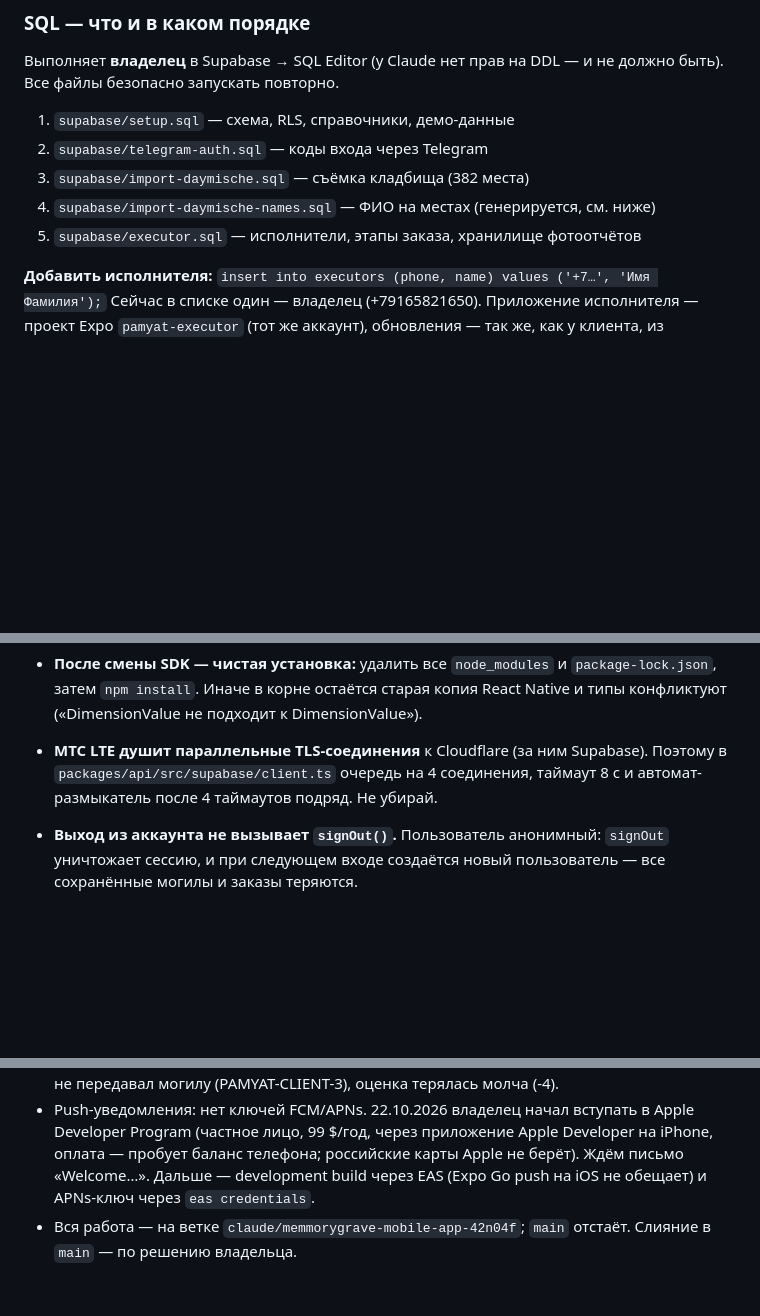
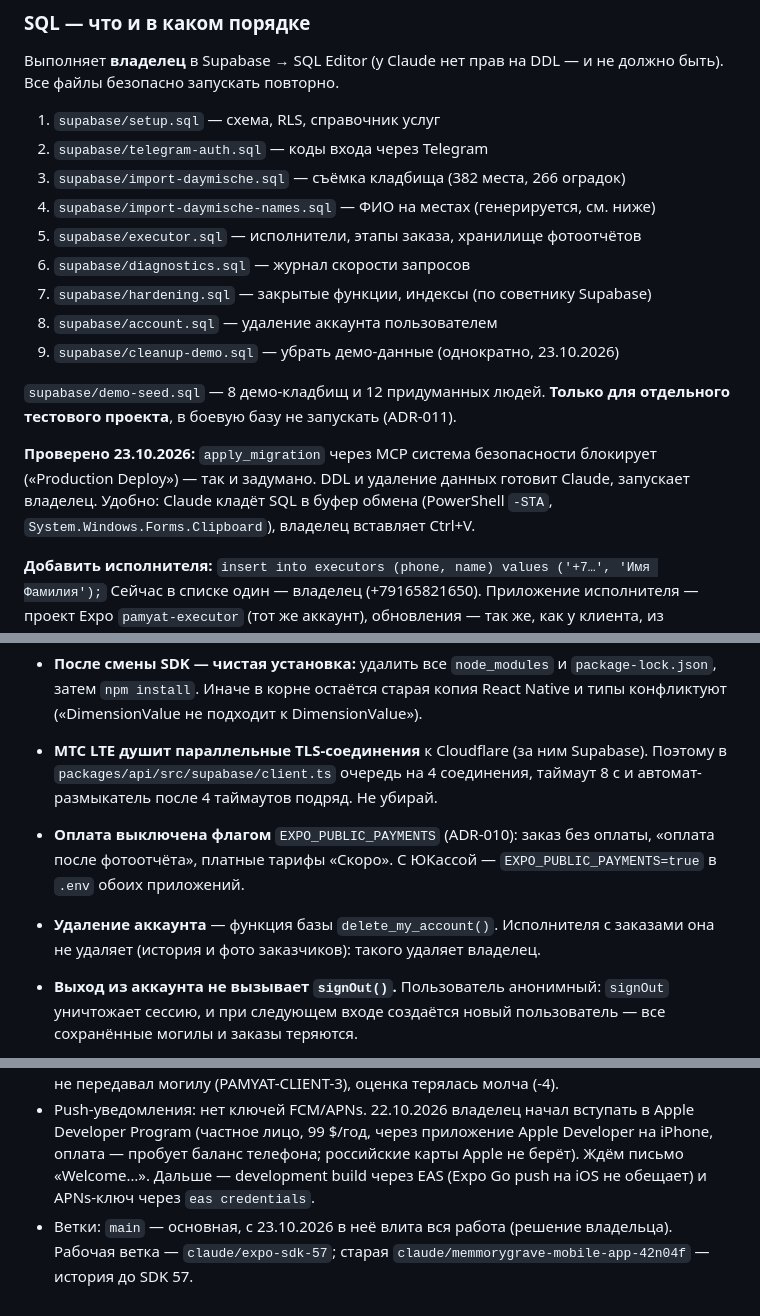
Before and after one commit to valerauvarov23021997-ops/memorygrave, a Markdown page: docs/HANDOFF.md, 3 parts joined by grey strips. Rendered like a GitHub page; blank space fills up the shorter version.

Commit message:
docs: доводка 23.10 — порядок SQL, ADR-010/011, журнал
Co-Authored-By: Claude Opus 5.5 <noreply@anthropic.com>

```diff
--- a/docs/HANDOFF.md
+++ b/docs/HANDOFF.md
@@ -72,11 +72,23 @@ EAS **не читает** локальный `.env`. Без строки `set -a
 Выполняет **владелец** в Supabase → SQL Editor (у Claude нет прав на DDL —
 и не должно быть). Все файлы безопасно запускать повторно.
 
-1. `supabase/setup.sql` — схема, RLS, справочники, демо-данные
+1. `supabase/setup.sql` — схема, RLS, справочник услуг
 2. `supabase/telegram-auth.sql` — коды входа через Telegram
-3. `supabase/import-daymische.sql` — съёмка кладбища (382 места)
+3. `supabase/import-daymische.sql` — съёмка кладбища (382 места, 266 оградок)
 4. `supabase/import-daymische-names.sql` — ФИО на местах (генерируется, см. ниже)
 5. `supabase/executor.sql` — исполнители, этапы заказа, хранилище фотоотчётов
+6. `supabase/diagnostics.sql` — журнал скорости запросов
+7. `supabase/hardening.sql` — закрытые функции, индексы (по советнику Supabase)
+8. `supabase/account.sql` — удаление аккаунта пользователем
+9. `supabase/cleanup-demo.sql` — убрать демо-данные (однократно, 23.10.2026)
+
+`supabase/demo-seed.sql` — 8 демо-кладбищ и 12 придуманных людей. **Только для
+отдельного тестового проекта**, в боевую базу не запускать (ADR-011).
+
+**Проверено 23.10.2026:** `apply_migration` через MCP система безопасности
+блокирует («Production Deploy») — так и задумано. DDL и удаление данных готовит
+Claude, запускает владелец. Удобно: Claude кладёт SQL в буфер обмена
+(PowerShell `-STA`, `System.Windows.Forms.Clipboard`), владелец вставляет Ctrl+V.
 
 **Добавить исполнителя:** `insert into executors (phone, name) values ('+7…', 'Имя Фамилия');`
 Сейчас в списке один — владелец (+79165821650). Приложение исполнителя —
@@ -137,6 +149,11 @@ iPhone с Windows не управляется.
 - **МТС LTE душит параллельные TLS-соединения** к Cloudflare (за ним Supabase).
   Поэтому в `packages/api/src/supabase/client.ts` очередь на 4 соединения,
   таймаут 8 с и автомат-размыкатель после 4 таймаутов подряд. Не убирай.
+- **Оплата выключена флагом** `EXPO_PUBLIC_PAYMENTS` (ADR-010): заказ без
+  оплаты, «оплата после фотоотчёта», платные тарифы «Скоро». С ЮКассой —
+  `EXPO_PUBLIC_PAYMENTS=true` в `.env` обоих приложений.
+- **Удаление аккаунта** — функция базы `delete_my_account()`. Исполнителя с
+  заказами она не удаляет (история и фото заказчиков): такого удаляет владелец.
 - **Выход из аккаунта не вызывает `signOut()`.** Пользователь анонимный:
   `signOut` уничтожает сессию, и при следующем входе создаётся новый
   пользователь — все сохранённые могилы и заказы теряются.
@@ -253,5 +271,6 @@ Claude Code (`claude --continue`).
   на iPhone, оплата — пробует баланс телефона; российские карты Apple не берёт).
   Ждём письмо «Welcome…». Дальше — development build через EAS (Expo Go push
   на iOS не обещает) и APNs-ключ через `eas credentials`.
-- Вся работа — на ветке `claude/memmorygrave-mobile-app-42n04f`;
-  `main` отстаёт. Слияние в `main` — по решению владельца.
+- Ветки: `main` — основная, с 23.10.2026 в неё влита вся работа (решение
+  владельца). Рабочая ветка — `claude/expo-sdk-57`; старая
+  `claude/memmorygrave-mobile-app-42n04f` — история до SDK 57.
```
Also changed, not shown: other parts of docs/HANDOFF.md (+2 -1 lines), docs/DECISIONS.md (+18 -0 lines), docs/PROGRESS.md (+15 -6 lines).
